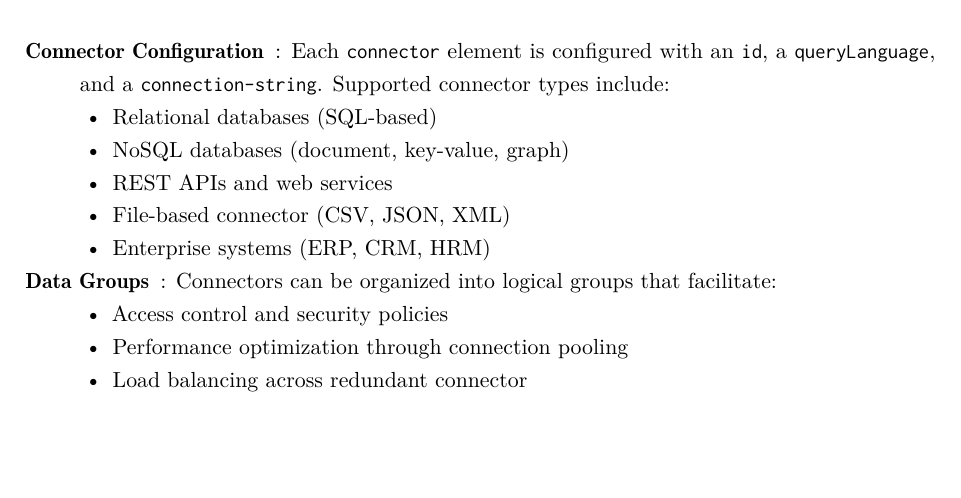
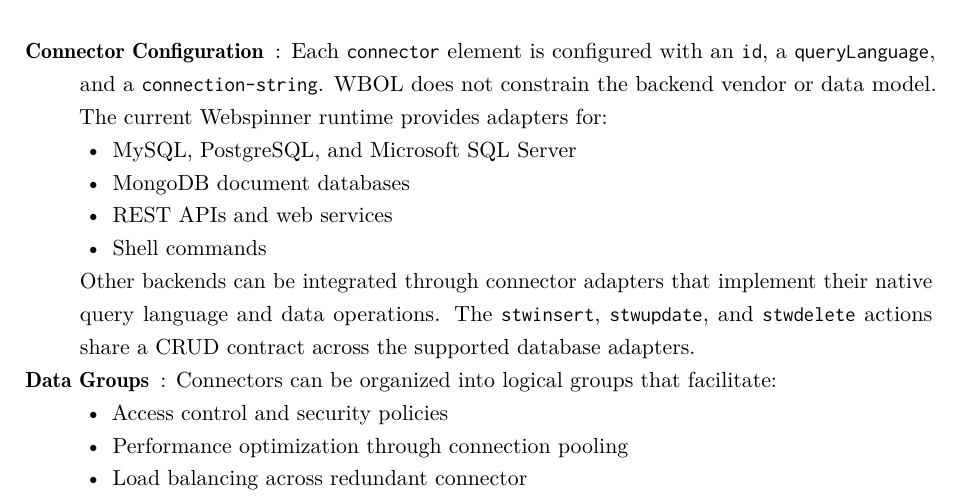
Before and after one commit to spintheweb/book, a LaTeX thesis (main.tex, which reads part2-framework/wbol.tex): part of page 50 of 160, cut so that both start at the same text, the shorter picture padded with empty space. Compiled offline with pdfLaTeX.

Commit message:
Enhance connector documentation with backend vendor support details and integration options

```diff
--- a/part2-framework/wbol.tex
+++ b/part2-framework/wbol.tex
@@ -117,14 +117,14 @@
 The \texttt{connectors} element within the webbase root provides a flexible framework for defining how the portal connects to and manages external systems. Beyond simple connection definitions, \wbol{} supports advanced data organization concepts:
 
 \begin{description}
-\item[\textbf{Connector Configuration}]: Each \texttt{connector} element is configured with an \texttt{id}, a \texttt{queryLanguage}, and a \texttt{connection-string}. Supported connector types include:
+\item[\textbf{Connector Configuration}]: Each \texttt{connector} element is configured with an \texttt{id}, a \texttt{queryLanguage}, and a \texttt{connection-string}. WBOL does not constrain the backend vendor or data model. The current Webspinner runtime provides adapters for:
 \begin{itemize}
-\item Relational databases (SQL-based)
-\item NoSQL databases (document, key-value, graph)
+\item MySQL, PostgreSQL, and Microsoft SQL Server
+\item MongoDB document databases
 \item REST APIs and web services
-\item File-based connector (CSV, JSON, XML)
-\item Enterprise systems (ERP, CRM, HRM)
+\item Shell commands
 \end{itemize}
+Other backends can be integrated through connector adapters that implement their native query language and data operations. The \texttt{stwinsert}, \texttt{stwupdate}, and \texttt{stwdelete} actions share a CRUD contract across the supported database adapters.
 
 \item[\textbf{Data Groups}]: Connectors can be organized into logical groups that facilitate:
 \begin{itemize}
```
